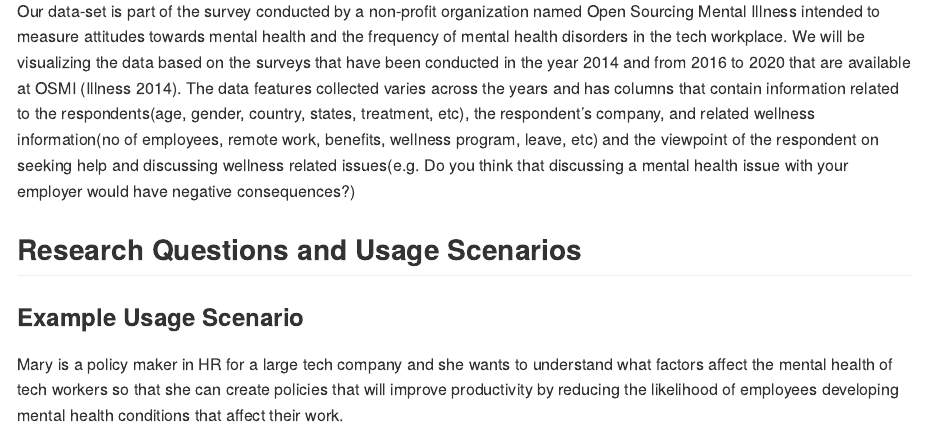
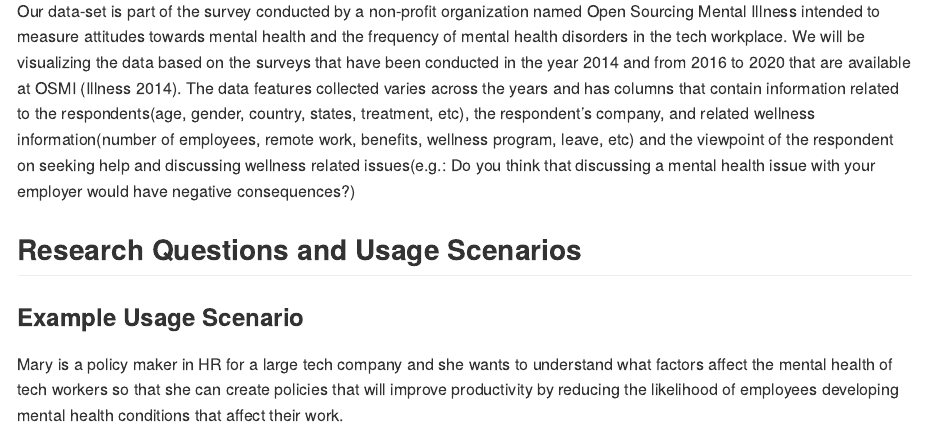
Before and after one commit to UBC-MDS/Mental-Health-in-Tech-Dashboard, an R Markdown document (proposal.Rmd): the page in a window 1100 px wide, from 640 px down. Rendered offline with R 4.5, knitr and Pandoc, with nearby package versions; both versions are drawn in the output format of the newer one.

Commit message:
Change output to md & fix typo.

````diff
--- a/proposal.Rmd
+++ b/proposal.Rmd
@@ -1,9 +1,9 @@
 ---
 title: "Proposal"
-author: "Chirag Patel, Fatime Selimi, Mike Lynch, Selma Duric"
+author: "Chirag Rank, Fatime Selimi, Mike Lynch, Selma Duric"
 date: "15/01/2021"
 bibliography: reference.bib
-output: html_document
+output: md_document
 ---
 
 ```{r setup, include=FALSE}
@@ -22,7 +22,7 @@ To address these issues, we propose a dashboard which would be used by HR profes
 
 ## Description of the Data
 
-Our data-set is part of the survey conducted by a non-profit organization named Open Sourcing Mental Illness intended to measure attitudes towards mental health and the frequency of mental health disorders in the tech workplace. We will be visualizing the data based on the surveys that have been conducted in the year 2014 and from 2016 to 2020 that are available at OSMI [@illness2014a]. The data features collected varies across the years and has columns that contain information related to the respondents(age, gender, country, states, treatment, etc), the respondent's company, and related wellness information(no of employees, remote work, benefits, wellness program, leave, etc) and the viewpoint of the respondent on seeking help and discussing wellness related issues(e.g. Do you think that discussing a mental health issue with your employer would have negative consequences?)
+Our data-set is part of the survey conducted by a non-profit organization named Open Sourcing Mental Illness intended to measure attitudes towards mental health and the frequency of mental health disorders in the tech workplace. We will be visualizing the data based on the surveys that have been conducted in the year 2014 and from 2016 to 2020 that are available at OSMI [@illness2014a]. The data features collected varies across the years and has columns that contain information related to the respondents(age, gender, country, states, treatment, etc), the respondent's company, and related wellness information(number of employees, remote work, benefits, wellness program, leave, etc) and the viewpoint of the respondent on seeking help and discussing wellness related issues(e.g.: Do you think that discussing a mental health issue with your employer would have negative consequences?)
 
 ## Research Questions and Usage Scenarios
 
````
Also changed, not shown: proposal.html (deleted), proposal.md (added).
